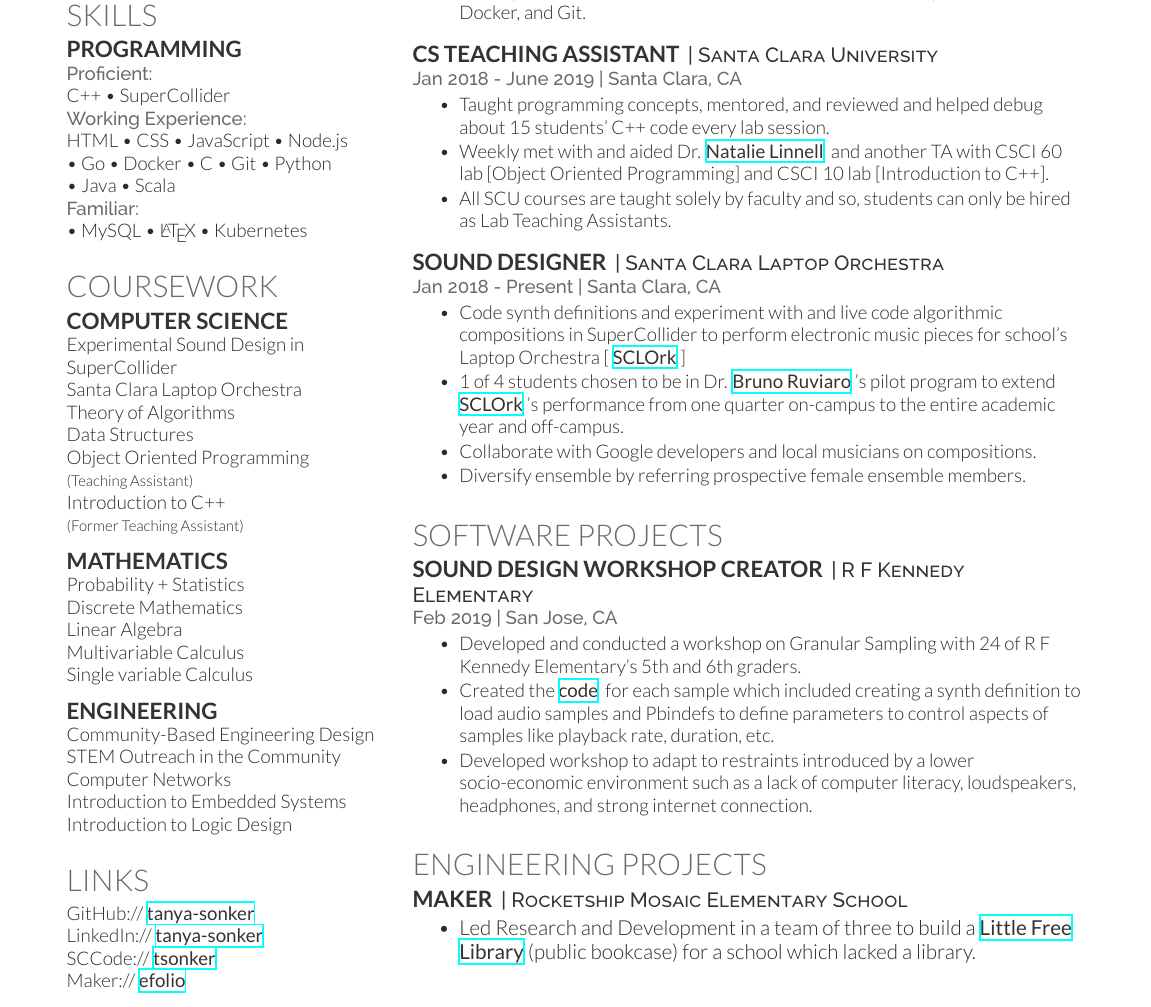
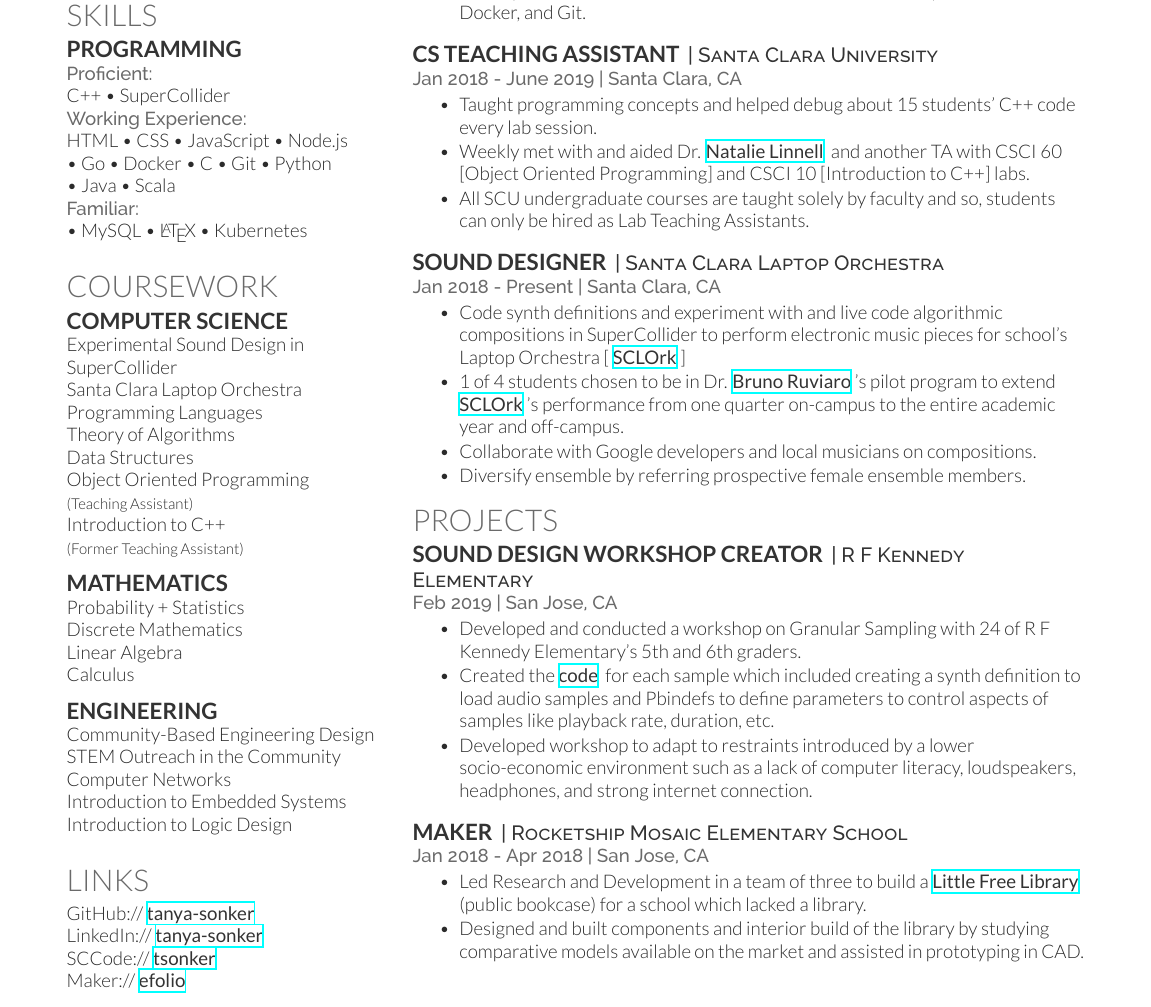
Before and after one commit to tanya-sonker/Resume, a LaTeX CV (resume-july2019.tex): part of the page, cut so that both start at the same text. The pictures show the PDF file Tanya_Sonker_Resume_July2019.pdf that the author committed with the source.

Commit message:
uploading updated versions

```diff
--- a/resume-summer2019.tex
+++ b/resume-july2019.tex
@@ -120,6 +130,7 @@ C \textbullet{} Git \textbullet{} Python \\
 \subsection{Computer Science}
 Experimental Sound Design in SuperCollider \\
 Santa Clara Laptop Orchestra \\
+Programming Languages \\
 Theory of Algorithms \\
 Data Structures \\
 Object Oriented Programming \\
@@ -132,8 +143,7 @@ Introduction to C++ \\
 Probability + Statistics \\
 Discrete Mathematics \\
 Linear Algebra \\
-Multivariable Calculus \\
-Single variable Calculus
+Calculus \\
 \sectionsep
 
 \subsection{Engineering}
@@ -186,8 +199,8 @@ Maker://  \href{https://tsonker.wixsite.com/efolio}{\custombold{efolio}}
 \runsubsection{CS Teaching Assistant}
 \descript{| Santa Clara University}
 \location{Jan 2018 - June 2019 | Santa Clara, CA}
-\begin{tightemize}\item Taught programming concepts, mentored, and reviewed and helped debug about 15 students' C++ code every lab session. \item Weekly met with and aided Dr.  \href{https://math.scu.edu/~linnell/}{\custombold{Natalie Linnell}} and another TA with CSCI 60 lab [Object Oriented Programming] and CSCI 10 lab [Introduction to C++].
-\item All SCU courses are taught solely by faculty and so, students can only be hired as Lab Teaching Assistants.
+\begin{tightemize}\item Taught programming concepts and helped debug about 15 students' C++ code every lab session. \item Weekly met with and aided Dr.  \href{https://math.scu.edu/~linnell/}{\custombold{Natalie Linnell}} and another TA with CSCI 60 [Object Oriented Programming] and CSCI 10 [Introduction to C++] labs.
+\item All SCU undergraduate courses are taught solely by faculty and so, students can only be hired as Lab Teaching Assistants.
 \end{tightemize}
 \sectionsep
 
@@ -197,9 +210,8 @@ Maker://  \href{https://tsonker.wixsite.com/efolio}{\custombold{efolio}}
 \begin{tightemize}
 % \vspace{\topsep} % Hacky fix for awkward extra vertical space
 \item Code synth definitions and experiment with and live code algorithmic compositions in SuperCollider to perform electronic music pieces for school's Laptop Orchestra [ \href{https://www.youtube.com/watch?v=UorZXvhU6uI}{\custombold{SCLOrk}}] \item 1 of 4 students chosen to be in Dr.  \href{https://works.bepress.com/bruno-ruviaro/about/}{\custombold{Bruno Ruviaro}}'s pilot program to extend \href{https://www.youtube.com/watch?v=UorZXvhU6uI}{\custombold{SCLOrk}}'s performance from one quarter on-campus to the entire academic year and off-campus. \item Collaborate with Google developers and local musicians on compositions.\item Diversify ensemble by referring prospective female ensemble members. \end{tightemize}
-\sectionsep
-
-\section{Software Projects}
+% removed sectionsep
+\section{Projects}
 \runsubsection{Sound Design Workshop Creator}
 \descript{| R F Kennedy Elementary}
 \location{Feb 2019 | San Jose, CA}
@@ -210,16 +222,27 @@ Maker://  \href{https://tsonker.wixsite.com/efolio}{\custombold{efolio}}
 \end{tightemize}
 \sectionsep
 
+\runsubsection{Maker}
+\descript{| Rocketship Mosaic Elementary School}
+\location{Jan 2018 - Apr 2018 | San Jose, CA}
+\begin{tightemize}
+\item Led Research and Development in a team of three to build a \href{https://littlefreelibrary.org}{\custombold{Little Free Library}}(public bookcase) for a school which lacked a library.
+\item Designed and built components and interior build of the library by studying comparative models available on the market and assisted in prototyping in CAD.
+\end{tightemize}
+%\sectionsep
+
 %%%%%%%%%%%%%%%%%%%%%%%%%%%%%%%%%%%%%%
 %    INVOLVEMENT
 %%%%%%%%%%%%%%%%%%%%%%%%%%%%%%%%%%%%%%
-\section{Engineering Projects}
-\runsubsection{Maker}
-\descript{| Rocketship Mosaic Elementary School}
-\begin{tightemize}
-\item Led Research and Development in a team of three to build a \href{https://littlefreelibrary.org}{\custombold{Little Free Library}}(public bookcase) for a school which lacked a library.
-\end{tightemize}
-\sectionsep
+% \section{Engineering Projects}
+
+
+% \runsubsection{The Odyssey Online}
+% \descript{| Content Creator}
+% \location{Nov 2017 - Present | Santa Clara, CA}
+% \begin{tightemize}
+% \item Create content focused on mental health and social justice for an online publication.
+% \end{tightemize}
 
 \end{minipage}
 \end{document}
```
Also changed, not shown: Tanya_Sonker_Resume_July2019.pdf, resume-july2019.tex (19 more changed lines).
